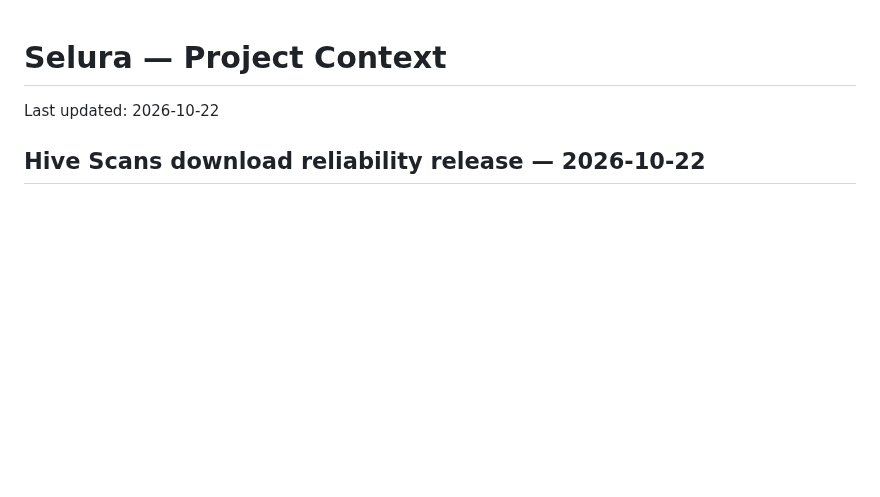
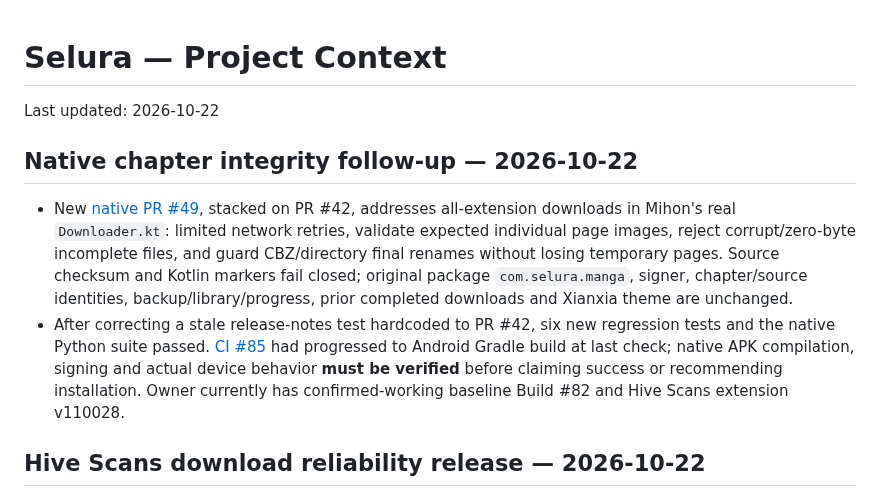
Before and after one commit to zexaldragneel/selura-reader, a Markdown page: PROJECT_CONTEXT.md, the part around the change. GitHub-like rendering; blank space fills up the shorter version.

Commit message:
docs(context): preserve chapter integrity development and pending APK checks

```diff
--- a/PROJECT_CONTEXT.md
+++ b/PROJECT_CONTEXT.md
@@ -1,5 +1,10 @@
 # Selura — Project Context
 Last updated: 2026-10-22
+
+## Native chapter integrity follow-up — 2026-10-22
+
+- New [native PR #49](https://github.com/zexaldragneel/selura-reader/pull/49), stacked on PR #42, addresses all-extension downloads in Mihon's real `Downloader.kt`: limited network retries, validate expected individual page images, reject corrupt/zero-byte incomplete files, and guard CBZ/directory final renames without losing temporary pages. Source checksum and Kotlin markers fail closed; original package `com.selura.manga`, signer, chapter/source identities, backup/library/progress, prior completed downloads and Xianxia theme are unchanged.
+- After correcting a stale release-notes test hardcoded to PR #42, six new regression tests and the native Python suite passed. [CI #85](https://github.com/zexaldragneel/selura-reader/actions/runs/39728043967) had progressed to Android Gradle build at last check; native APK compilation, signing and actual device behavior **must be verified** before claiming success or recommending installation. Owner currently has confirmed-working baseline Build #82 and Hive Scans extension v110028.
 
 ## Hive Scans download reliability release — 2026-10-22
 
```
